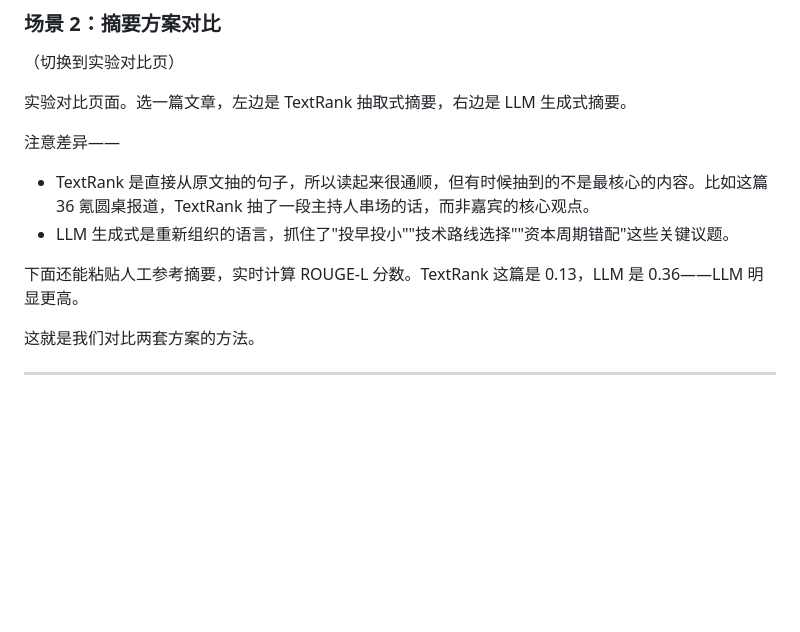
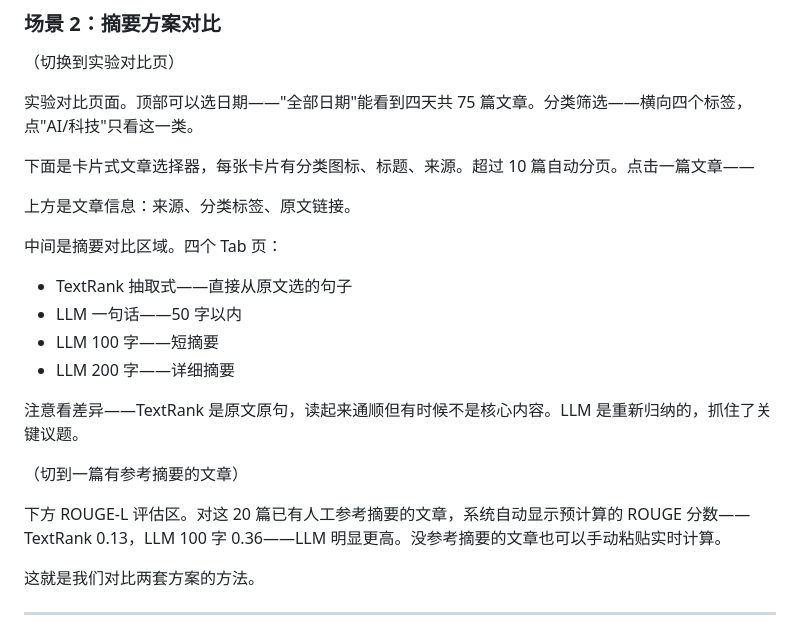
Before and after one commit to Heartunderbladde/Daily_News_Digest_Subscription_System, a Markdown page: 答辩演讲稿.md, the part around the change. GitHub-like rendering; blank space fills up the shorter version.

Commit message:
docs: 同步答辩演讲稿中实验对比场景的描述

```diff
--- a/答辩演讲稿.md
+++ b/答辩演讲稿.md
@@ -57,13 +57,23 @@
 
 （切换到实验对比页）
 
-实验对比页面。选一篇文章，左边是 TextRank 抽取式摘要，右边是 LLM 生成式摘要。
+实验对比页面。顶部可以选日期——"全部日期"能看到四天共 75 篇文章。分类筛选——横向四个标签，点"AI/科技"只看这一类。
 
-注意差异——
-- TextRank 是直接从原文抽的句子，所以读起来很通顺，但有时候抽到的不是最核心的内容。比如这篇 36 氪圆桌报道，TextRank 抽了一段主持人串场的话，而非嘉宾的核心观点。
-- LLM 生成式是重新组织的语言，抓住了"投早投小""技术路线选择""资本周期错配"这些关键议题。
+下面是卡片式文章选择器，每张卡片有分类图标、标题、来源。超过 10 篇自动分页。点击一篇文章——
 
-下面还能粘贴人工参考摘要，实时计算 ROUGE-L 分数。TextRank 这篇是 0.13，LLM 是 0.36——LLM 明显更高。
+上方是文章信息：来源、分类标签、原文链接。
+
+中间是摘要对比区域。四个 Tab 页：
+- TextRank 抽取式——直接从原文选的句子
+- LLM 一句话——50 字以内
+- LLM 100 字——短摘要
+- LLM 200 字——详细摘要
+
+注意看差异——TextRank 是原文原句，读起来通顺但有时候不是核心内容。LLM 是重新归纳的，抓住了关键议题。
+
+（切到一篇有参考摘要的文章）
+
+下方 ROUGE-L 评估区。对这 20 篇已有人工参考摘要的文章，系统自动显示预计算的 ROUGE 分数——TextRank 0.13，LLM 100 字 0.36——LLM 明显更高。没参考摘要的文章也可以手动粘贴实时计算。
 
 这就是我们对比两套方案的方法。
 
```
